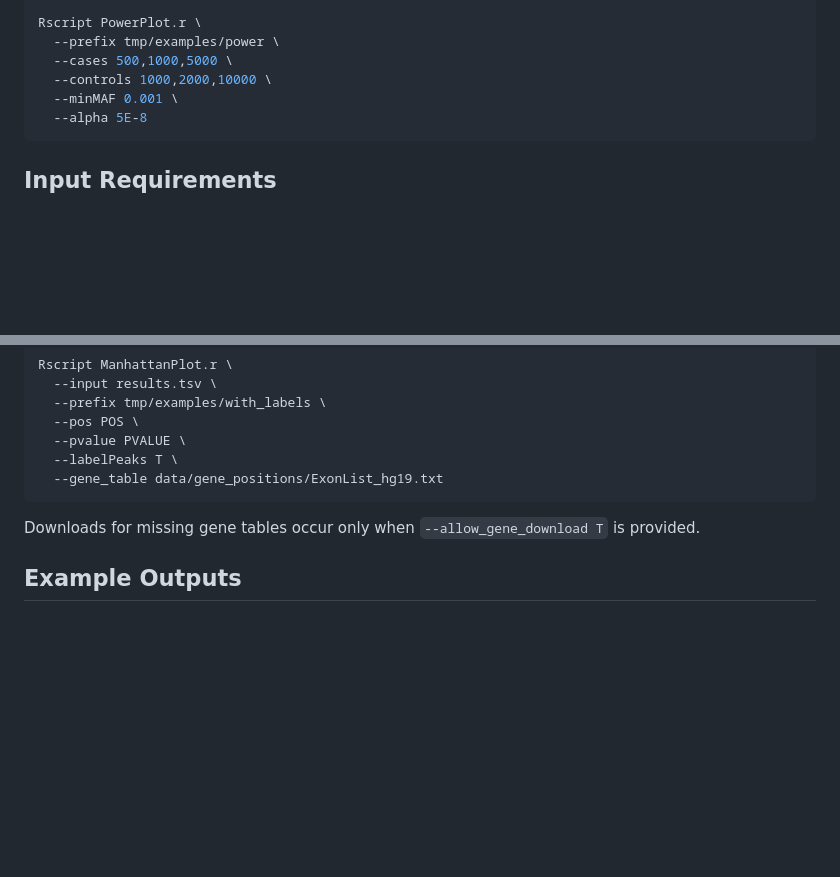
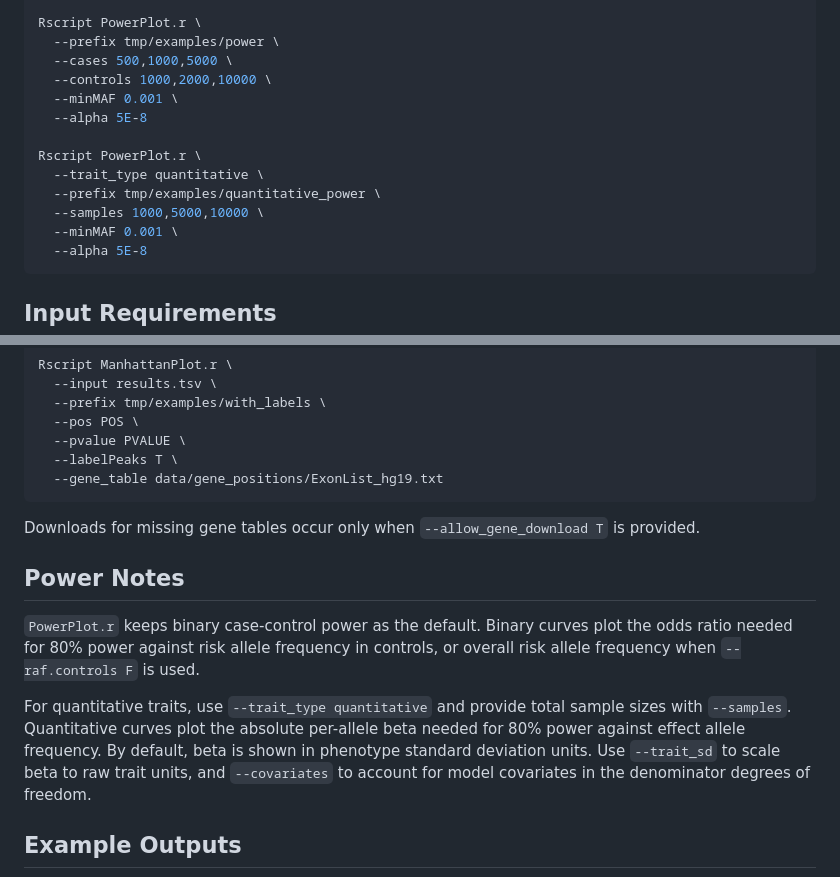
Before and after one commit to ilarsf/gwasTools, a Markdown page: README.md, 2 parts joined by grey strips. Drawn GitHub-style; blank space fills up the shorter version.

````diff
--- a/README.md
+++ b/README.md
@@ -65,6 +67,13 @@ Rscript PowerPlot.r \
   --prefix tmp/examples/power \
   --cases 500,1000,5000 \
   --controls 1000,2000,10000 \
+  --minMAF 0.001 \
+  --alpha 5E-8
+
+Rscript PowerPlot.r \
+  --trait_type quantitative \
+  --prefix tmp/examples/quantitative_power \
+  --samples 1000,5000,10000 \
   --minMAF 0.001 \
   --alpha 5E-8
 ```
@@ -139,6 +148,12 @@ Rscript ManhattanPlot.r \
 
 Downloads for missing gene tables occur only when `--allow_gene_download T` is provided.
 
+## Power Notes
+
+`PowerPlot.r` keeps binary case-control power as the default. Binary curves plot the odds ratio needed for 80% power against risk allele frequency in controls, or overall risk allele frequency when `--raf.controls F` is used.
+
+For quantitative traits, use `--trait_type quantitative` and provide total sample sizes with `--samples`. Quantitative curves plot the absolute per-allele beta needed for 80% power against effect allele frequency. By default, beta is shown in phenotype standard deviation units. Use `--trait_sd` to scale beta to raw trait units, and `--covariates` to account for model covariates in the denominator degrees of freedom.
+
 ## Example Outputs
 
 <img src="/Example_QQ.png" height="360" alt="Example QQ plot">
````
Also changed, not shown: other parts of README.md (+8 -6 lines), Example_PowerAnalysis.png, 5 other files.
